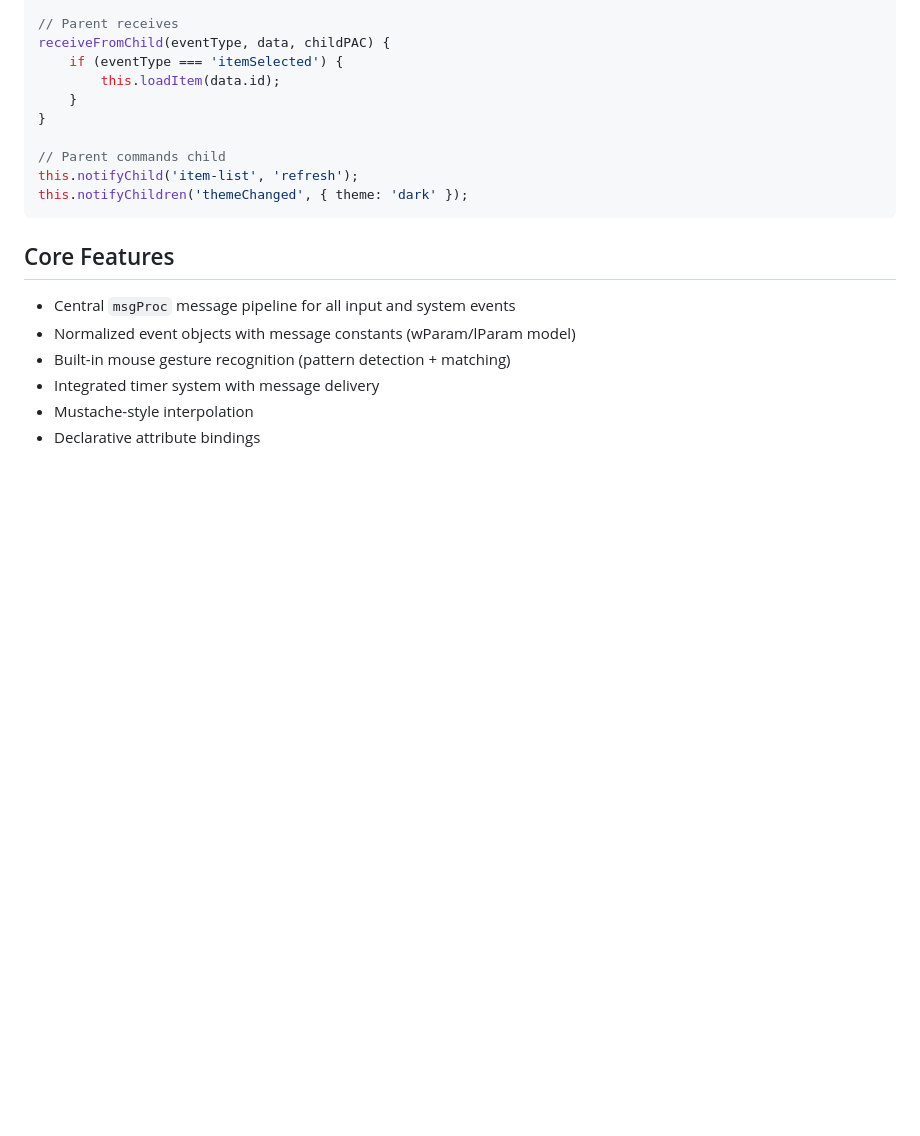
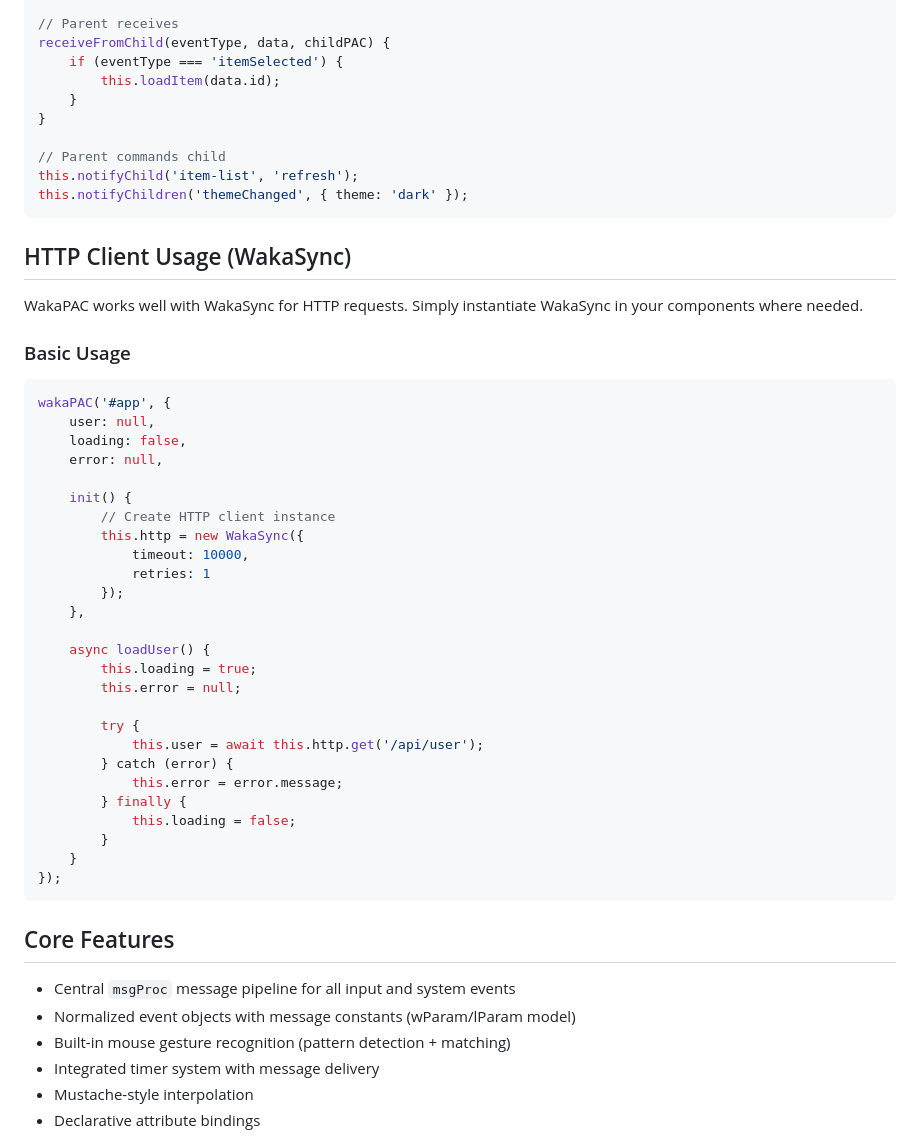
Before and after one commit to quellabs/wakapac, a Markdown page: README.md, the part around one of its changes. Drawn GitHub-style; blank space fills up the shorter version.

````diff
--- a/README.md
+++ b/README.md
@@ -392,6 +408,41 @@ this.notifyChild('item-list', 'refresh');
 this.notifyChildren('themeChanged', { theme: 'dark' });
 ```
 
+## HTTP Client Usage (WakaSync)
+
+WakaPAC works well with WakaSync for HTTP requests. Simply instantiate WakaSync in your components where needed.
+
+### Basic Usage
+
+```javascript
+wakaPAC('#app', {
+    user: null,
+    loading: false,
+    error: null,
+
+    init() {
+        // Create HTTP client instance
+        this.http = new WakaSync({
+            timeout: 10000,
+            retries: 1
+        });
+    },
+
+    async loadUser() {
+        this.loading = true;
+        this.error = null;
+
+        try {
+            this.user = await this.http.get('/api/user');
+        } catch (error) {
+            this.error = error.message;
+        } finally {
+            this.loading = false;
+        }
+    }
+});
+```
+
 ## Core Features
 
 - Central `msgProc` message pipeline for all input and system events
````
Also changed, not shown: other parts of README.md (+53 -37 lines).
